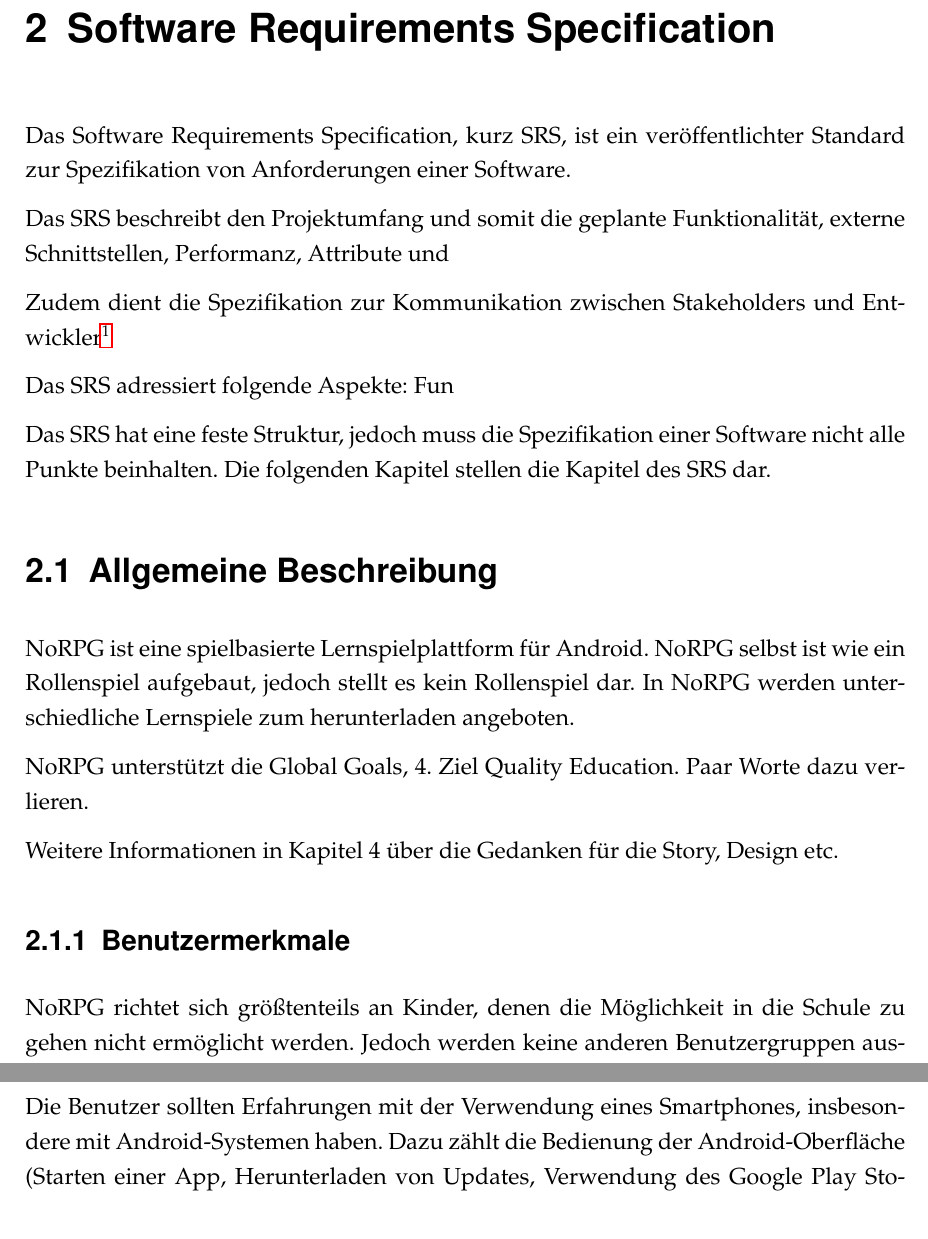
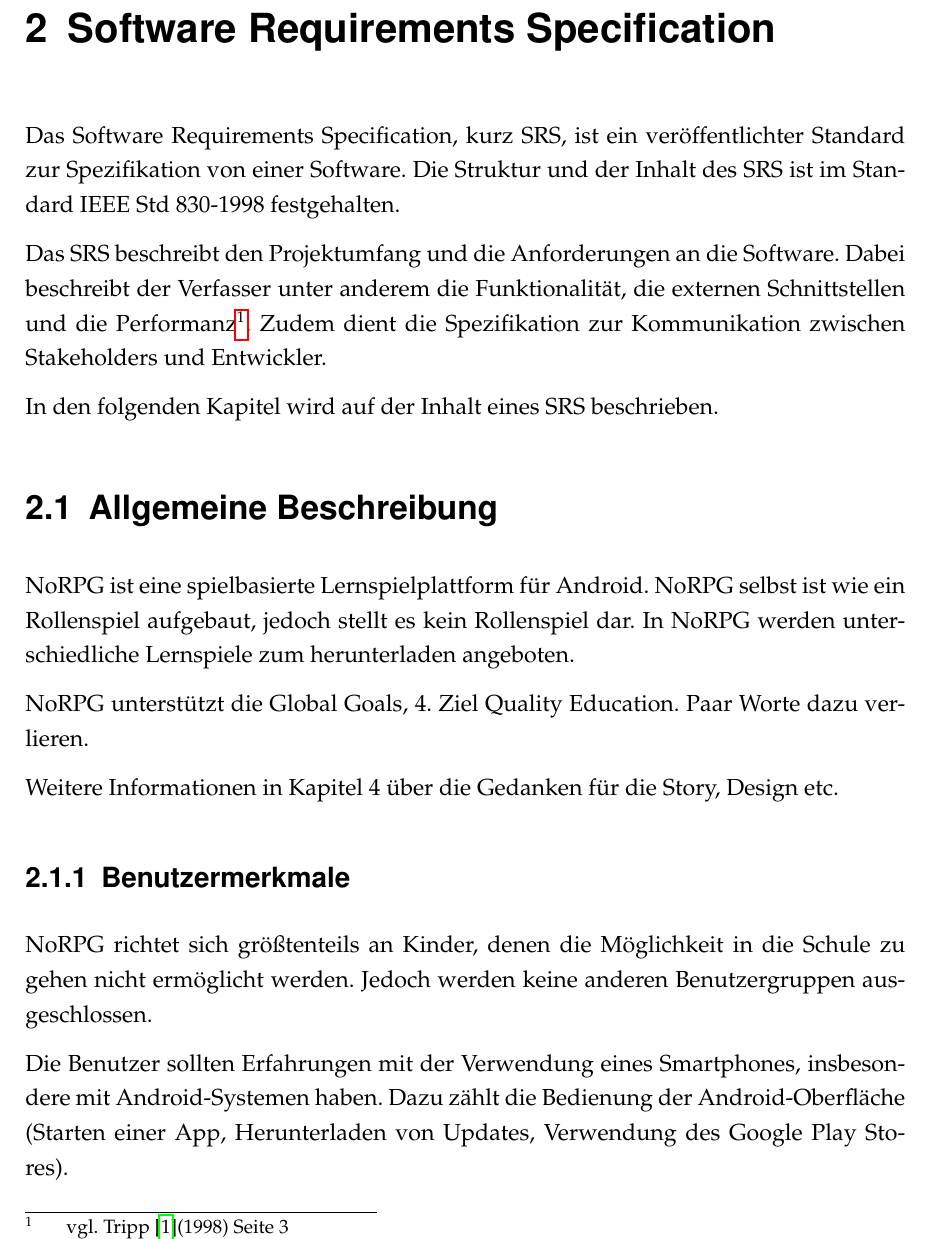
Before and after one commit to nappydevelopment/NoRPG-docs, a LaTeX document (TeX/vorlage.tex, which reads TeX/chapter/usecase.tex): two parts of pages 10 and 11 of 22 before the commit and part of page 10 of 21 after it, the two joined at a grey line, cut so that both start at the same text. The pictures show the PDF file TeX/vorlage.pdf that the author committed with the source.

Commit message:
Update SRS

```diff
--- a/TeX/chapter/usecase.tex
+++ b/TeX/chapter/usecase.tex
@@ -1,10 +1,8 @@
 \chapter{Software Requirements Specification}
-	Das Software Requirements Specification, kurz SRS, ist ein veröffentlichter Standard zur Spezifikation von Anforderungen einer Software.
+	Das Software Requirements Specification, kurz SRS, ist ein veröffentlichter Standard zur Spezifikation von einer Software. Die Struktur und der Inhalt des SRS ist im Standard IEEE Std 830-1998 festgehalten.
 
-	Das SRS beschreibt den Projektumfang und somit die geplante Funktionalität, externe Schnittstellen, Performanz, Attribute und
+	Das SRS beschreibt den Projektumfang und die Anforderungen an die Software. Dabei beschreibt der Verfasser unter anderem die Funktionalität, die externen Schnittstellen und die Performanz\footnote{vgl. Tripp \cite{srsIEEE}(1998) Seite 3}. Zudem dient die Spezifikation zur Kommunikation zwischen Stakeholders und Entwickler.
 
-	Zudem dient die Spezifikation zur Kommunikation zwischen Stakeholders und Entwickler\footnote{\cite{srsIEEE}}
-
-	Das SRS hat eine feste Struktur, jedoch muss die Spezifikation einer Software nicht alle Punkte beinhalten. Die folgenden Kapitel stellen die Kapitel des SRS dar.
+	In den folgenden Kapitel wird auf der Inhalt eines SRS beschrieben.
 
 \section{Allgemeine Beschreibung}
```
Also changed, not shown: TeX/chapter/norpg.tex (+5 -0 lines), TeX/vorlage.pdf, TeX/vorlage.tex (line endings or trailing spaces), TeX/chapter/usecase.tex (6 more changed lines).
